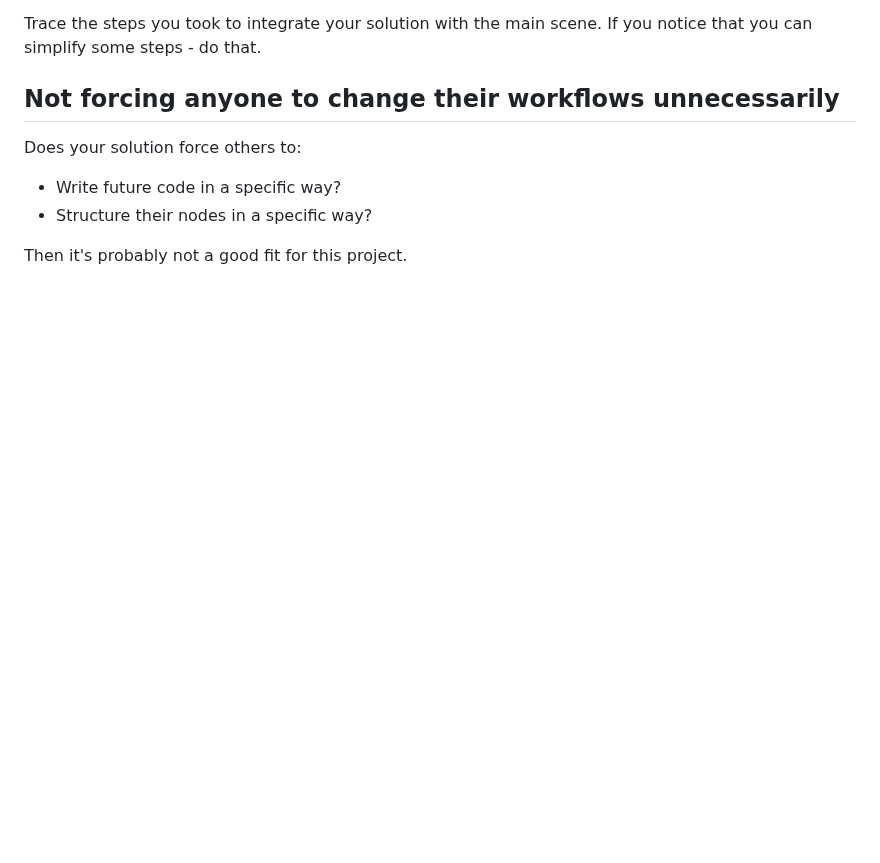
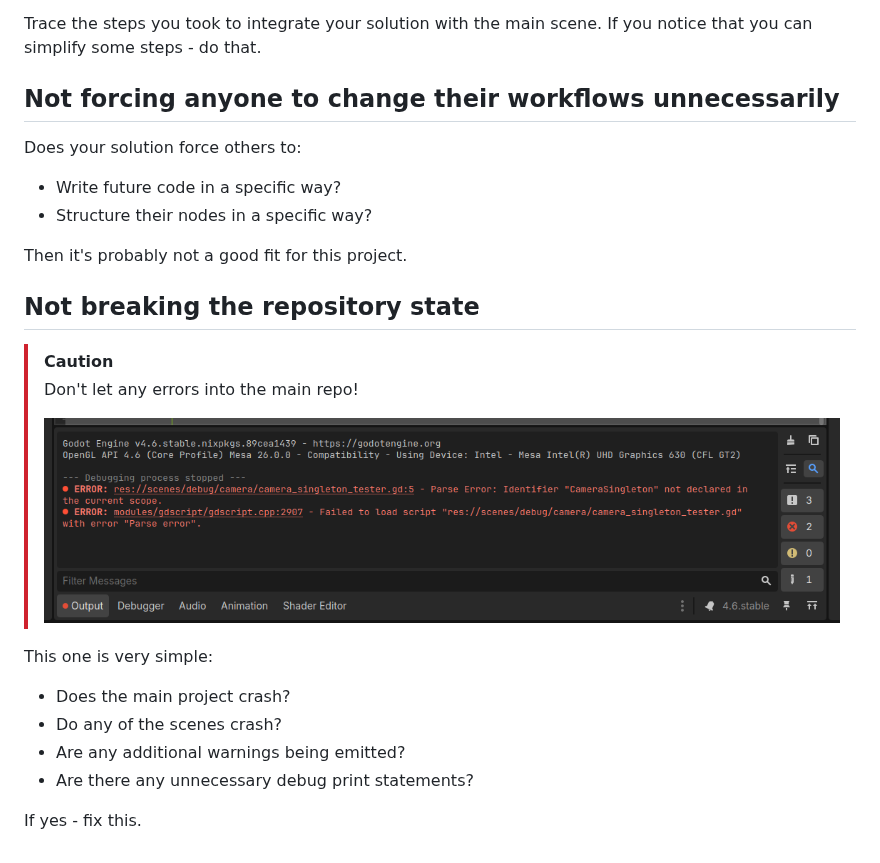
Before and after one commit to Cyberiada2025-2026/Knot-Smart, a Markdown page: docs/contribution_guidelines.md, the part around the change. Rendered like a GitHub page; pictures changed too: docs/img/contribution_guidelines/godot-error.png (added); blank space fills up the shorter version.

Commit message:
Add a repository state explanation

```diff
--- a/docs/contribution_guidelines.md
+++ b/docs/contribution_guidelines.md
@@ -50,3 +50,17 @@ Does your solution force others to:
 - Structure their nodes in a specific way?
 
 Then it's probably not a good fit for this project.
+
+## Not breaking the repository state
+> [!CAUTION]
+> Don't let any errors into the main repo!
+>
+> ![A typical Godot error](img/contribution_guidelines/godot-error.png)
+
+This one is very simple:
+- Does the main project crash?
+- Do any of the scenes crash?
+- Are any additional warnings being emitted?
+- Are there any unnecessary debug print statements?
+
+If yes - fix this.
```
